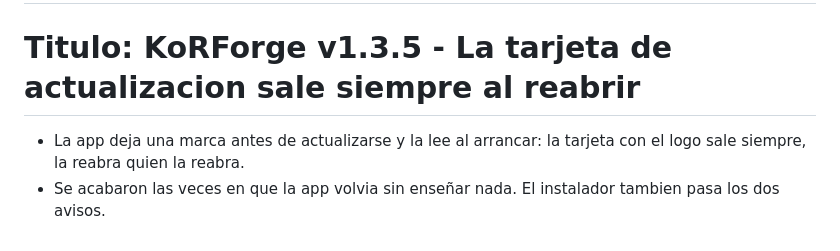
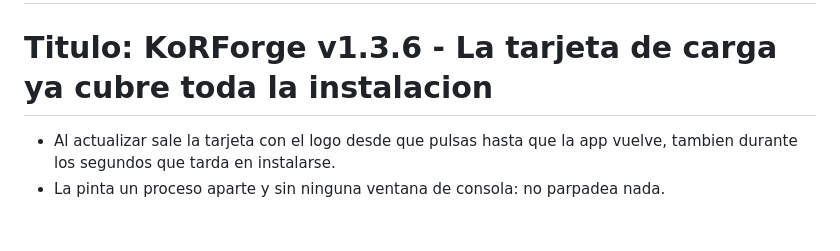
Before and after one commit to korzor/KoRForge, a Markdown page: docs/CAMBIOS-ULTIMA.md, the part around the change. Drawn GitHub-style.

Commit message:
feat(carga): la tarjeta y el splash muestran el yunque; 1.3.6

```diff
--- a/docs/CAMBIOS-ULTIMA.md
+++ b/docs/CAMBIOS-ULTIMA.md
@@ -2,7 +2,7 @@
 # Formato: una linea por cambio empezando por '- '. La primera se usa como descripcion corta en la web.
 # Las lineas que empiezan por '#' se ignoran, salvo '# Titulo: ...', que fija el titulo de la tarjeta.
 
-# Titulo: KoRForge v1.3.5 - La tarjeta de actualizacion sale siempre al reabrir
+# Titulo: KoRForge v1.3.6 - La tarjeta de carga ya cubre toda la instalacion
 
-- La app deja una marca antes de actualizarse y la lee al arrancar: la tarjeta con el logo sale siempre, la reabra quien la reabra.
-- Se acabaron las veces en que la app volvia sin enseñar nada. El instalador tambien pasa los dos avisos.
+- Al actualizar sale la tarjeta con el logo desde que pulsas hasta que la app vuelve, tambien durante los segundos que tarda en instalarse.
+- La pinta un proceso aparte y sin ninguna ventana de consola: no parpadea nada.
```
Also changed, not shown: public/splash.png, 2 other files.
